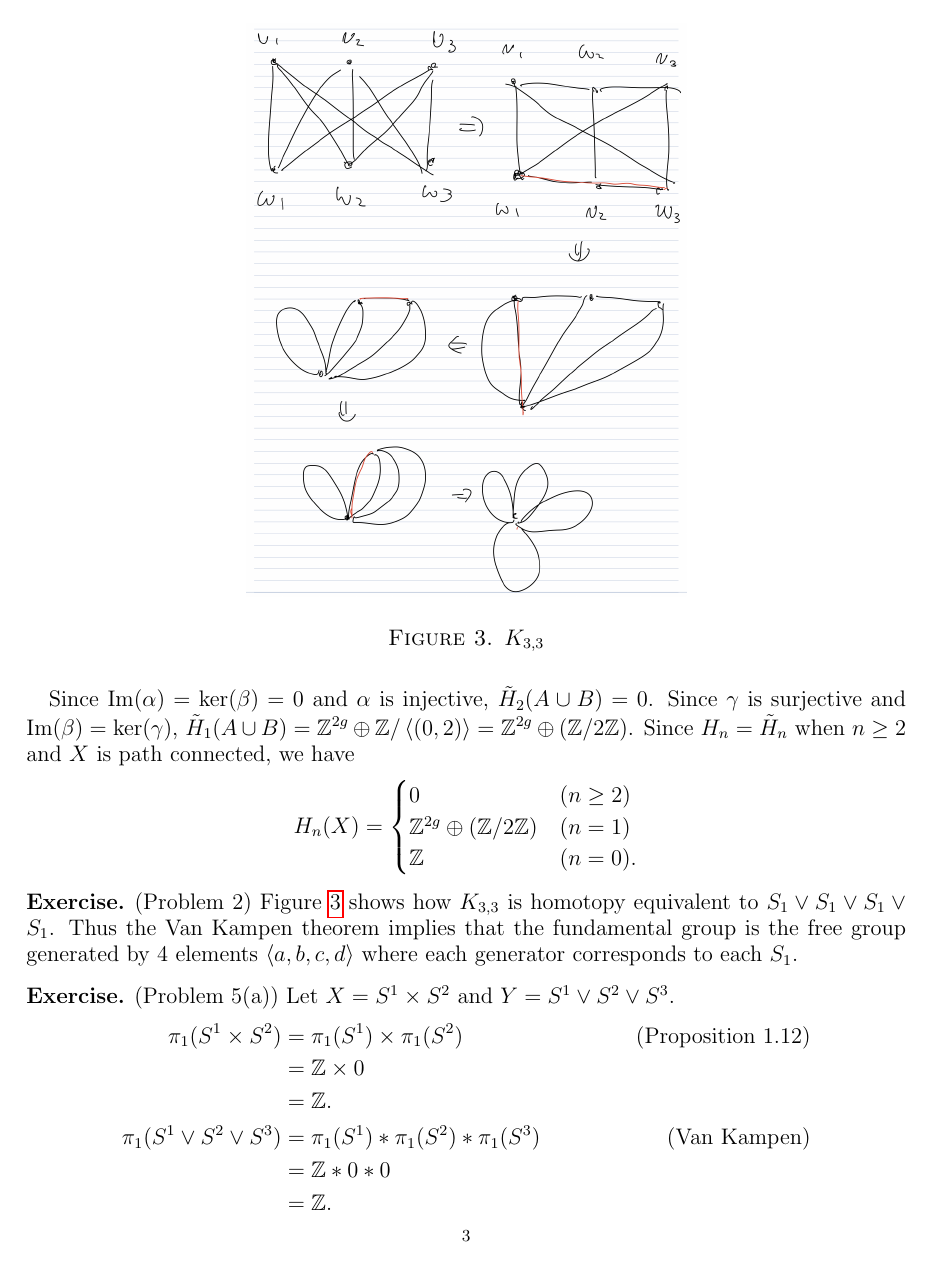
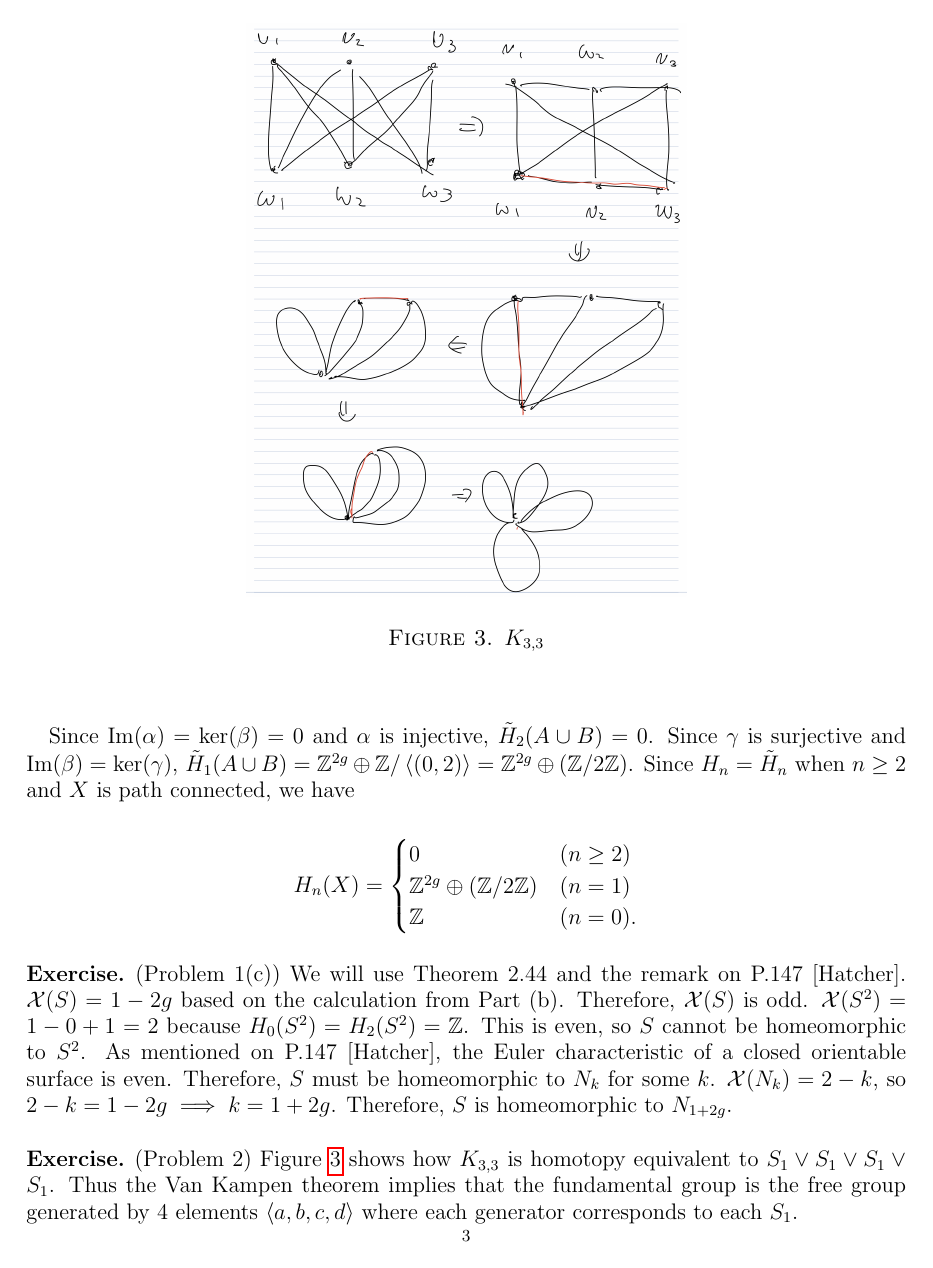
Before and after one commit to hidenori-shinohara/courses, a LaTeX paper (math611/final/math611-final.tex): page 3 of 6. Compiled offline with pdfLaTeX.

Commit message:
Finish problem 1(c)

```diff
--- a/math611/final/math611-final.tex
+++ b/math611/final/math611-final.tex
@@ -144,6 +144,18 @@
   \end{align*}
 \end{exer}
 
+\begin{exer}{(Problem 1(c))}
+  We will use Theorem 2.44 and the remark on P.147 [Hatcher].
+  $\mathcal{X}(S) = 1 - 2g$ based on the calculation from Part (b).
+  Therefore, $\mathcal{X}(S)$ is odd.
+  $\mathcal{X}(S^2) = 1 - 0 + 1 = 2$ because $H_0(S^2) = H_2(S^2) = \mathbb{Z}$.
+  This is even, so $S$ cannot be homeomorphic to $S^2$.
+  As mentioned on P.147 [Hatcher], the Euler characteristic of a closed orientable surface is even.
+  Therefore, $S$ must be homeomorphic to $N_k$ for some $k$.
+  $\mathcal{X}(N_k) = 2 - k$, so $2 - k = 1 - 2g \implies k = 1 + 2g$.
+  Therefore, $S$ is homeomorphic to $N_{1 + 2g}$.
+\end{exer}
+
 \begin{exer}{(Problem 2)}
  \begin{figure}
    \includegraphics[width=.5\linewidth]{k33.jpeg}
```
Also changed, not shown: math611/final/math611-final.pdf.
